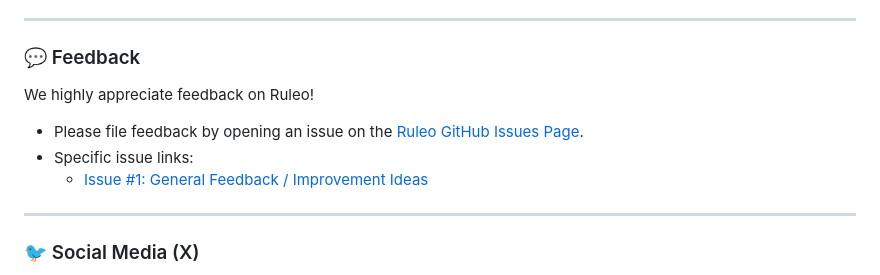
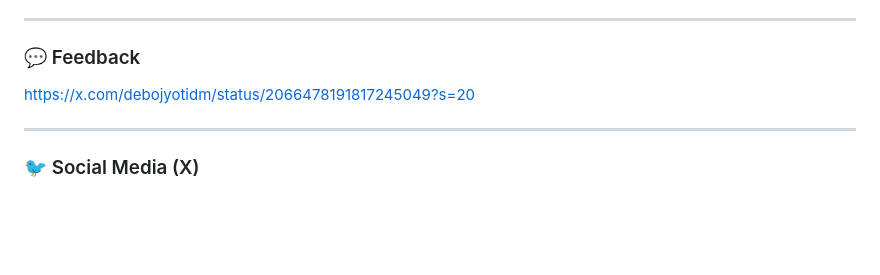
Before and after one commit to debojyoti10CC/Ruleo, a Markdown page: README.md, the part around the change. Rendered like a GitHub page; blank space fills up the shorter version.

```diff
--- a/README.md
+++ b/README.md
@@ -217,10 +217,7 @@ Venice AI compiles trading strategies written in unstructured English into param
 
 ### 💬 Feedback
 
-We highly appreciate feedback on Ruleo!
-*   Please file feedback by opening an issue on the [Ruleo GitHub Issues Page](https://github.com/debojyoti10CC/Ruleo/issues).
-*   Specific issue links:
-    *   [Issue #1: General Feedback / Improvement Ideas](https://github.com/debojyoti10CC/Ruleo/issues)
+https://x.com/debojyotidm/status/2066478191817245049?s=20
 
 ---
 
```
